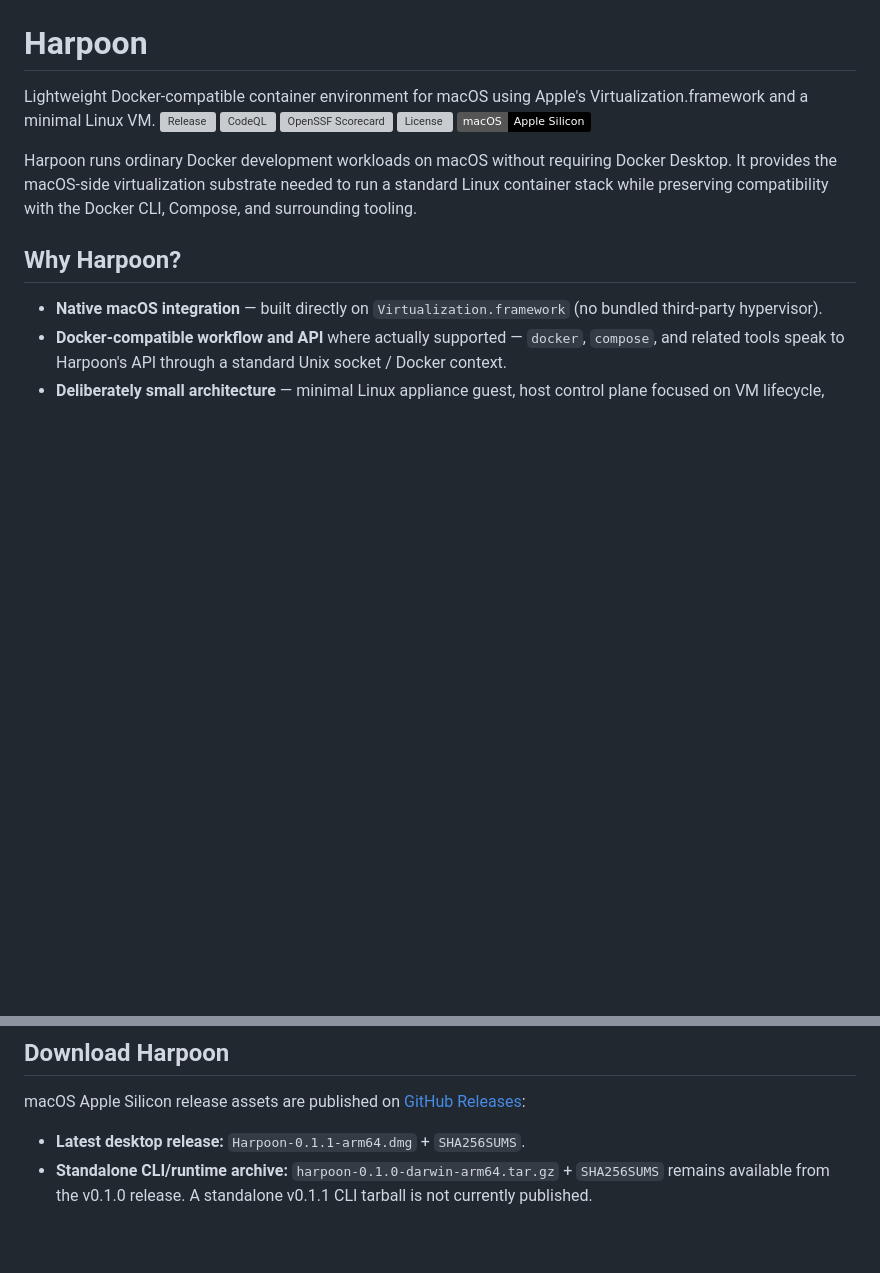
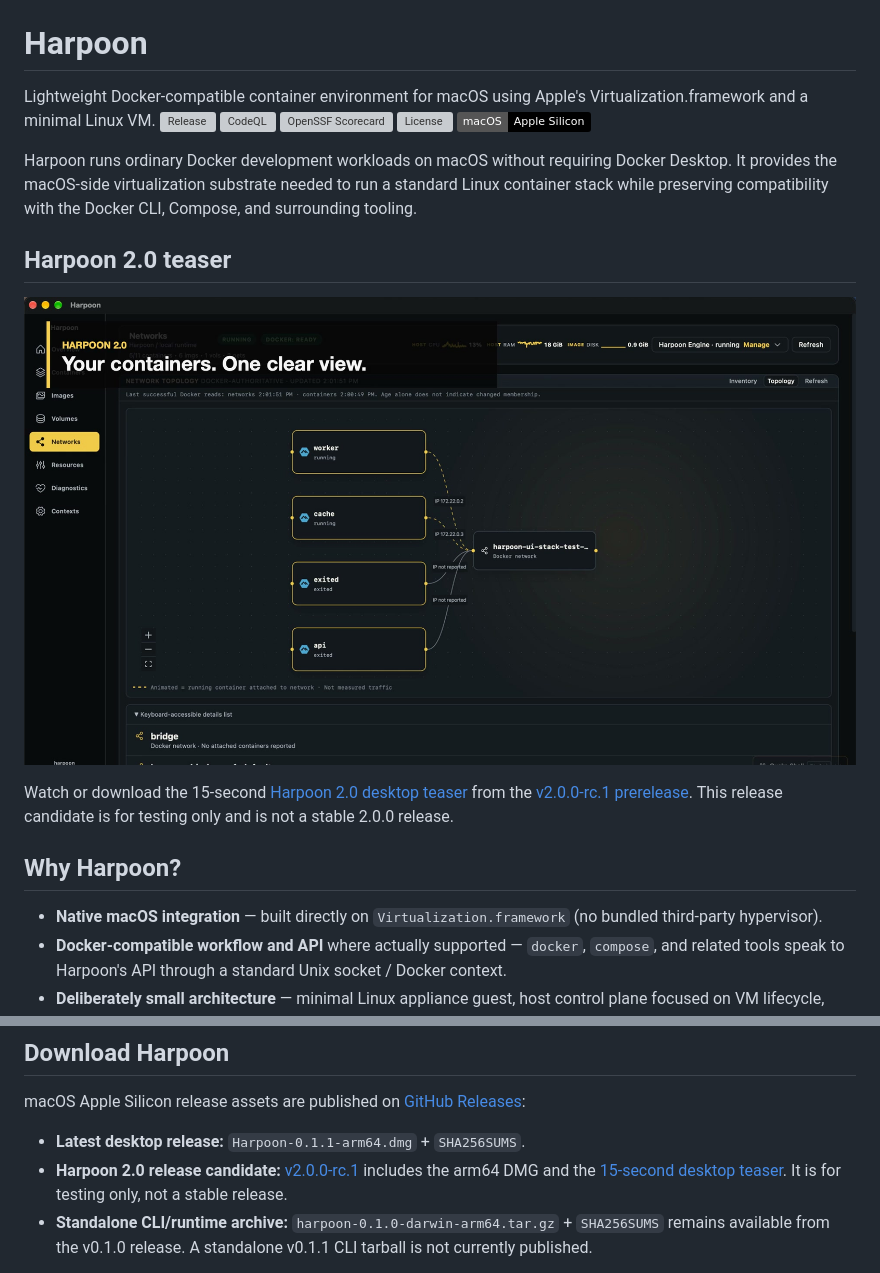
Before and after one commit to krazybean/Harpoon, a Markdown page: README.md, 2 parts joined by grey strips. Rendered like a GitHub page; pictures changed too: docs/media/Harpoon-2.0-teaser-v2-thumbnail.jpg (added); badges without logos; blank space fills up the shorter version; grey boxes are pictures that could not be loaded.

Commit message:
docs: add Harpoon 2.0 teaser to README

```diff
--- a/README.md
+++ b/README.md
@@ -9,6 +9,12 @@ Lightweight Docker-compatible container environment for macOS using Apple's Virt
 
 
 Harpoon runs ordinary Docker development workloads on macOS without requiring Docker Desktop. It provides the macOS-side virtualization substrate needed to run a standard Linux container stack while preserving compatibility with the Docker CLI, Compose, and surrounding tooling.
+
+## Harpoon 2.0 teaser
+
+[![Watch the Harpoon 2.0 teaser](docs/media/Harpoon-2.0-teaser-v2-thumbnail.jpg)](https://github.com/krazybean/Harpoon/releases/download/v2.0.0-rc.1/Harpoon-2.0-teaser-v2-15s.mp4)
+
+Watch or download the 15-second [Harpoon 2.0 desktop teaser](https://github.com/krazybean/Harpoon/releases/download/v2.0.0-rc.1/Harpoon-2.0-teaser-v2-15s.mp4) from the [v2.0.0-rc.1 prerelease](https://github.com/krazybean/Harpoon/releases/tag/v2.0.0-rc.1). This release candidate is for testing only and is not a stable 2.0.0 release.
 
 ## Why Harpoon?
 
@@ -24,6 +30,7 @@ Harpoon does not replace Docker Engine. Docker Engine, containerd, and BuildKit
 macOS Apple Silicon release assets are published on [GitHub Releases](https://github.com/krazybean/Harpoon/releases):
 
 - **Latest desktop release:** `Harpoon-0.1.1-arm64.dmg` + `SHA256SUMS`.
+- **Harpoon 2.0 release candidate:** [v2.0.0-rc.1](https://github.com/krazybean/Harpoon/releases/tag/v2.0.0-rc.1) includes the arm64 DMG and the [15-second desktop teaser](https://github.com/krazybean/Harpoon/releases/download/v2.0.0-rc.1/Harpoon-2.0-teaser-v2-15s.mp4). It is for testing only, not a stable release.
 - **Standalone CLI/runtime archive:** `harpoon-0.1.0-darwin-arm64.tar.gz` + `SHA256SUMS` remains available from the v0.1.0 release. A standalone v0.1.1 CLI tarball is not currently published.
 
 Source builds remain available for contributors: `bash harpoon/build.sh` (see [Building](docs/building.md)). Use the Releases page above as the authoritative list of published artifacts.
```
Also changed, not shown: 1 other file.
